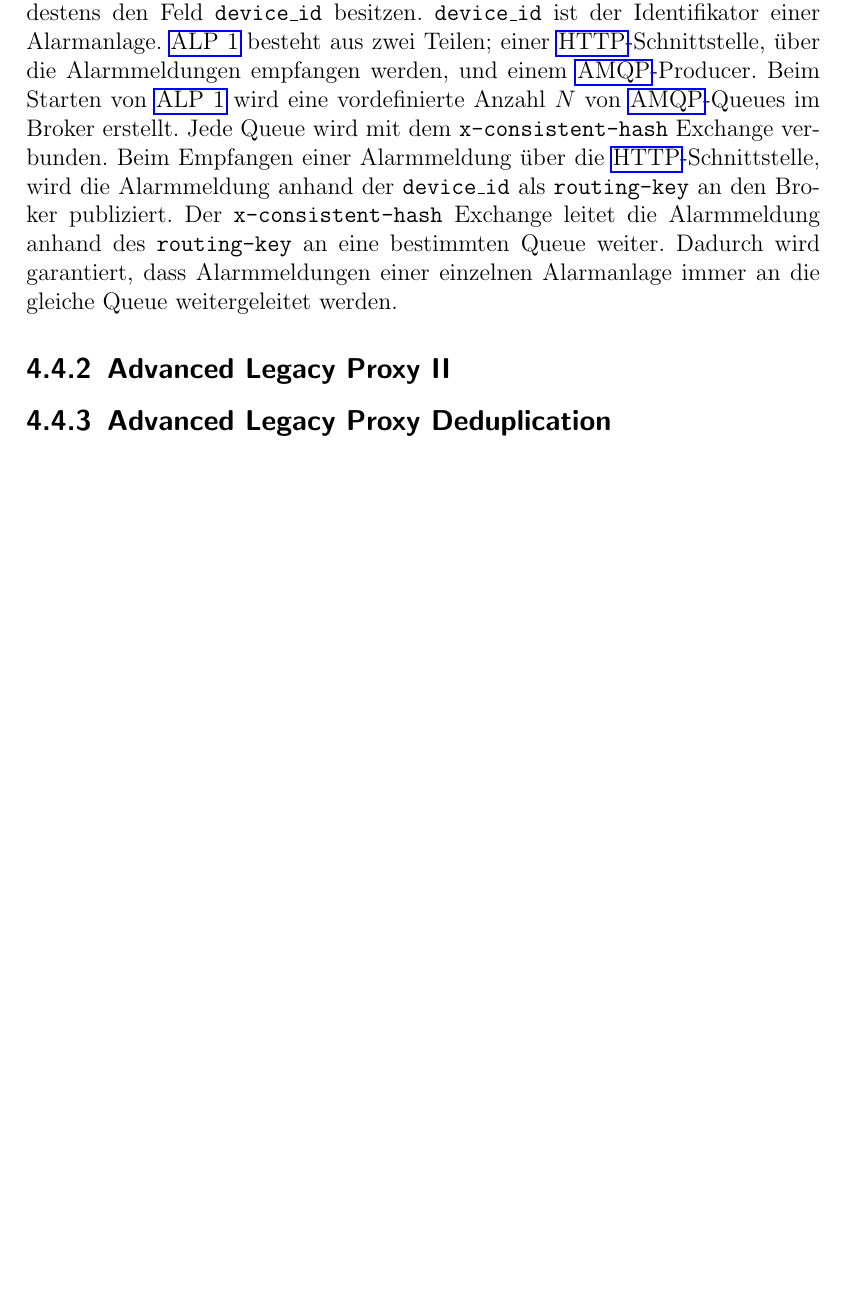
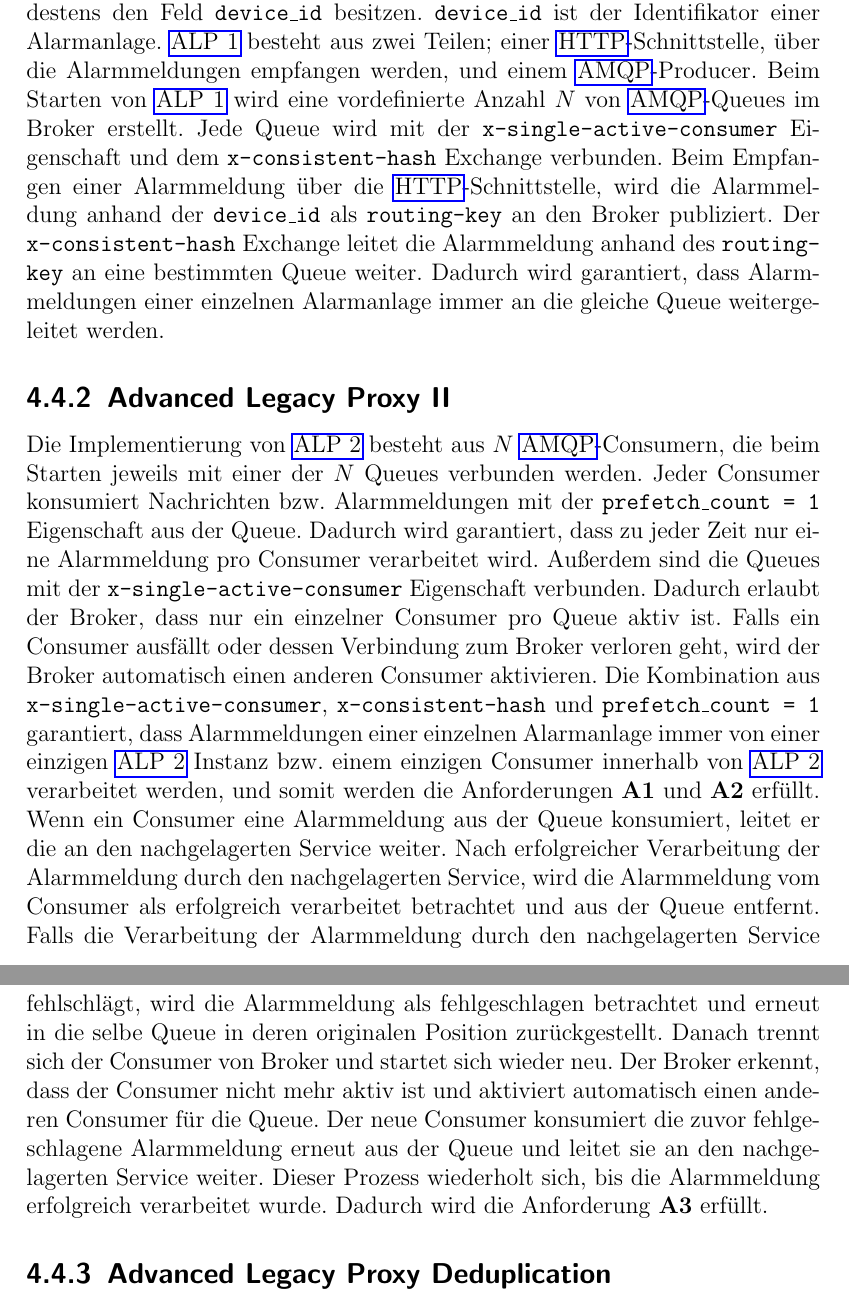
Before and after one commit to JadKHaddad/MT, a LaTeX book (main.tex, which reads tex/chapters/ALPS.tex): part of page 40 of 51 before the commit and two parts of pages 40 and 41 of 53 after it, the two joined at a grey line, cut so that both start at the same text, the shorter picture padded with empty space. Compiled offline with pdfLaTeX.

Commit message:
update
Signed-off-by: Jad K. Haddad <jadkhaddad@gmail.com>

```diff
--- a/tex/chapters/ALPS.tex
+++ b/tex/chapters/ALPS.tex
@@ -85,10 +85,12 @@ Die verwendeten \gls{amqp}-Mechanismen sind nicht \textit{RabbitMQ}-spezifisch s
 \subsection{Advanced Legacy Proxy I}
 \label{sub-sec:alpone}
 
-Die Implementierung von \gls{alpone} setzt voraus, dass die Alarmmeldungen mindestens den Feld \texttt{device\_id} besitzen. \texttt{device\_id} ist der Identifikator einer Alarmanlage. \gls{alpone} besteht aus zwei Teilen; einer \gls{http}-Schnitt\-stel\-le, über die Alarmmeldungen empfangen werden, und einem \gls{amqp}-Pro\-du\-cer. Beim Starten von \gls{alpone} wird eine vordefinierte Anzahl $N$ von \gls{amqp}-Queues im Broker erstellt. Jede Queue wird mit dem \texttt{x-consistent-hash} Exchange verbunden. Beim Empfangen einer Alarmmeldung über die \gls{http}-Schnittstelle, wird die Alarmmeldung anhand der \texttt{device\_id} als \texttt{routing-key} an den Broker publiziert. Der \texttt{x-consistent-hash} Exchange leitet die Alarmmeldung anhand des \texttt{routing-key} an eine bestimmten Queue weiter. Dadurch wird garantiert, dass Alarmmeldungen einer einzelnen Alarmanlage immer an die gleiche Queue weitergeleitet werden.
+Die Implementierung von \gls{alpone} setzt voraus, dass die Alarmmeldungen mindestens den Feld \texttt{device\_id} besitzen. \texttt{device\_id} ist der Identifikator einer Alarmanlage. \gls{alpone} besteht aus zwei Teilen; einer \gls{http}-Schnitt\-stel\-le, über die Alarmmeldungen empfangen werden, und einem \gls{amqp}-Pro\-du\-cer. Beim Starten von \gls{alpone} wird eine vordefinierte Anzahl $N$ von \gls{amqp}-Queues im Broker erstellt. Jede Queue wird mit der \texttt{x-single-active-consumer} Eigenschaft und dem \texttt{x-consistent-hash} Exchange verbunden. Beim Empfangen einer Alarmmeldung über die \gls{http}-Schnittstelle, wird die Alarmmeldung anhand der \texttt{device\_id} als \texttt{routing-\allowbreak key} an den Broker publiziert. Der \texttt{x-consistent-hash} Exchange leitet die Alarmmeldung anhand des \texttt{routing-\allowbreak key} an eine bestimmten Queue weiter. Dadurch wird garantiert, dass Alarmmeldungen einer einzelnen Alarmanlage immer an die gleiche Queue weitergeleitet werden.
 
 \subsection{Advanced Legacy Proxy II}
 \label{sub-sec:alptwo}
 
+Die Implementierung von \gls{alptwo} besteht aus $N$ \gls{amqp}-Consumern, die beim Starten jeweils mit einer der $N$ Queues verbunden werden. Jeder Consumer konsumiert Nachrichten bzw.~Alarmmeldungen mit der \texttt{prefetch\_count = 1} Eigenschaft aus der Queue. Dadurch wird garantiert, dass zu jeder Zeit nur eine Alarmmeldung pro Consumer verarbeitet wird. Außerdem sind die Queues mit der \texttt{x-single-active-consumer} Eigenschaft verbunden. Dadurch erlaubt der Broker, dass nur ein einzelner Consumer pro Queue aktiv ist. Falls ein Consumer ausfällt oder dessen Verbindung zum Broker verloren geht, wird der Broker automatisch einen anderen Consumer aktivieren. Die Kombination aus \texttt{x-single-active-consumer}, \texttt{x-consistent-hash} und \texttt{prefetch\_count = 1} garantiert, dass Alarmmeldungen einer einzelnen Alarmanlage immer von einer einzigen \gls{alptwo} Instanz bzw.~einem einzigen Consumer innerhalb von \gls{alptwo} verarbeitet werden, und somit werden die Anforderungen \textbf{A1} und \textbf{A2} erfüllt. Wenn ein Consumer eine Alarmmeldung aus der Queue konsumiert, leitet er die an den nachgelagerten Service weiter. Nach erfolgreicher Verarbeitung der Alarmmeldung durch den nachgelagerten Service, wird die Alarmmeldung vom Consumer als erfolgreich verarbeitet betrachtet und aus der Queue entfernt. Falls die Verarbeitung der Alarmmeldung durch den nachgelagerten Service fehlschlägt, wird die Alarmmeldung als fehlgeschlagen betrachtet und erneut in die selbe Queue in deren originalen Position zurückgestellt. Danach trennt sich der Consumer von Broker und startet sich wieder neu. Der Broker erkennt, dass der Consumer nicht mehr aktiv ist und aktiviert automatisch einen anderen Consumer für die Queue. Der neue Consumer konsumiert die zuvor fehlgeschlagene Alarmmeldung erneut aus der Queue und leitet sie an den nachgelagerten Service weiter. Dieser Prozess wiederholt sich, bis die Alarmmeldung erfolgreich verarbeitet wurde. Dadurch wird die Anforderung \textbf{A3} erfüllt.
+
 \subsection{Advanced Legacy Proxy Deduplication}
 \label{sub-sec:alpdedup}
```
